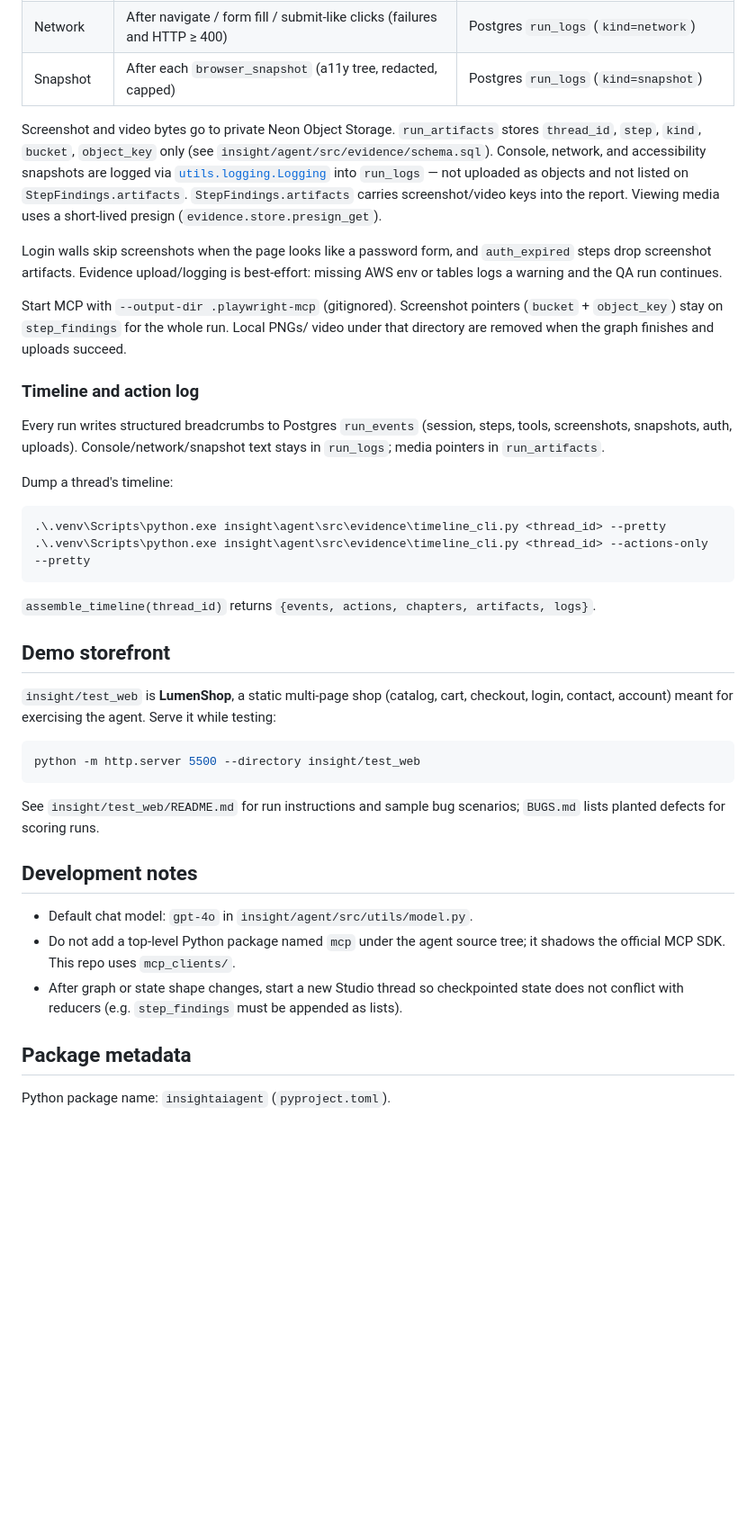
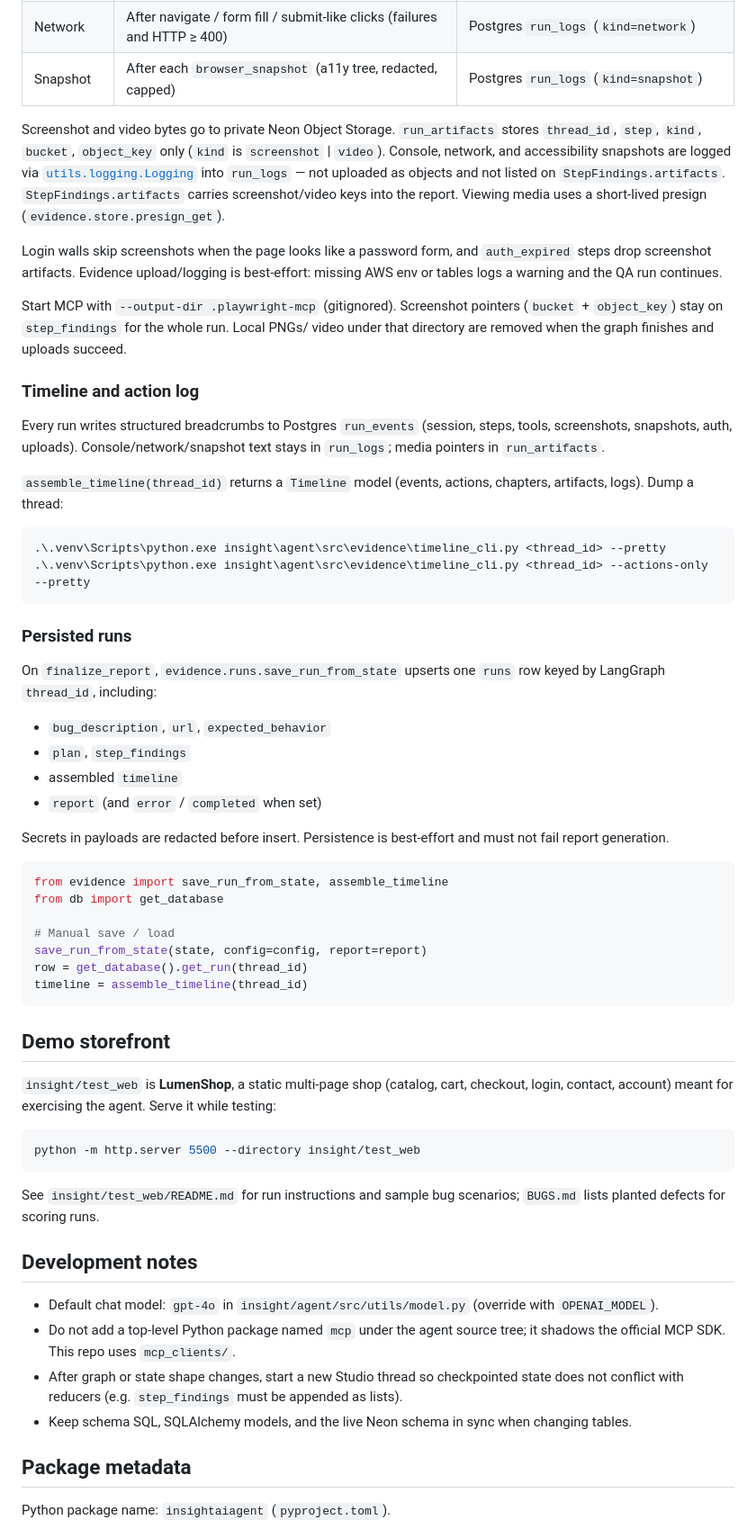
Before and after one commit to c-blanding/InsightAIAgent, a Markdown page: README.md, the part around one of its changes. Shown at 90% size. Drawn GitHub-style; blank space fills up the shorter version.

````diff
--- a/README.md
+++ b/README.md
@@ -184,7 +245,7 @@ One Playwright MCP client is reused for the whole LangGraph thread. The harness
 | Network | After navigate / form fill / submit-like clicks (failures and HTTP ≥ 400) | Postgres `run_logs` (`kind=network`) |
 | Snapshot | After each `browser_snapshot` (a11y tree, redacted, capped) | Postgres `run_logs` (`kind=snapshot`) |
 
-Screenshot and video bytes go to private Neon Object Storage. `run_artifacts` stores `thread_id`, `step`, `kind`, `bucket`, `object_key` only (see `insight/agent/src/evidence/schema.sql`). Console, network, and accessibility snapshots are logged via [`utils.logging.Logging`](insight/agent/src/utils/logging.py) into `run_logs` — not uploaded as objects and not listed on `StepFindings.artifacts`. `StepFindings.artifacts` carries screenshot/video keys into the report. Viewing media uses a short-lived presign (`evidence.store.presign_get`).
+Screenshot and video bytes go to private Neon Object Storage. `run_artifacts` stores `thread_id`, `step`, `kind`, `bucket`, `object_key` only (`kind` is `screenshot` \| `video`). Console, network, and accessibility snapshots are logged via [`utils.logging.Logging`](insight/agent/src/utils/logging.py) into `run_logs` — not uploaded as objects and not listed on `StepFindings.artifacts`. `StepFindings.artifacts` carries screenshot/video keys into the report. Viewing media uses a short-lived presign (`evidence.store.presign_get`).
 
 Login walls skip screenshots when the page looks like a password form, and `auth_expired` steps drop screenshot artifacts. Evidence upload/logging is best-effort: missing AWS env or tables logs a warning and the QA run continues.
 
@@ -194,18 +255,37 @@ video under that directory are removed when the graph finishes and uploads succe
 
 ### Timeline and action log
 
-Every run writes structured breadcrumbs to Postgres ``run_events`` (session, steps,
+Every run writes structured breadcrumbs to Postgres `run_events` (session, steps,
 tools, screenshots, snapshots, auth, uploads). Console/network/snapshot text stays
-in ``run_logs``; media pointers in ``run_artifacts``.
+in `run_logs`; media pointers in `run_artifacts`.
 
-Dump a thread's timeline:
+`assemble_timeline(thread_id)` returns a `Timeline` model (events, actions, chapters, artifacts, logs). Dump a thread:
 
 ```powershell
 .\.venv\Scripts\python.exe insight\agent\src\evidence\timeline_cli.py <thread_id> --pretty
 .\.venv\Scripts\python.exe insight\agent\src\evidence\timeline_cli.py <thread_id> --actions-only --pretty
 ```
 
-`assemble_timeline(thread_id)` returns `{events, actions, chapters, artifacts, logs}`.
+### Persisted runs
+
+On `finalize_report`, `evidence.runs.save_run_from_state` upserts one `runs` row keyed by LangGraph `thread_id`, including:
+
+- `bug_description`, `url`, `expected_behavior`
+- `plan`, `step_findings`
+- assembled `timeline`
+- `report` (and `error` / `completed` when set)
+
+Secrets in payloads are redacted before insert. Persistence is best-effort and must not fail report generation.
+
+```python
+from evidence import save_run_from_state, assemble_timeline
+from db import get_database
+
+# Manual save / load
+save_run_from_state(state, config=config, report=report)
+row = get_database().get_run(thread_id)
+timeline = assemble_timeline(thread_id)
+```
 
 ## Demo storefront
 
@@ -219,9 +299,10 @@ See `insight/test_web/README.md` for run instructions and sample bug scenarios;
 
 ## Development notes
 
-- Default chat model: `gpt-4o` in `insight/agent/src/utils/model.py`.
+- Default chat model: `gpt-4o` in `insight/agent/src/utils/model.py` (override with `OPENAI_MODEL`).
 - Do not add a top-level Python package named `mcp` under the agent source tree; it shadows the official MCP SDK. This repo uses `mcp_clients/`.
 - After graph or state shape changes, start a new Studio thread so checkpointed state does not conflict with reducers (e.g. `step_findings` must be appended as lists).
+- Keep schema SQL, SQLAlchemy models, and the live Neon schema in sync when changing tables.
 
 ## Package metadata
 
````
Also changed, not shown: other parts of README.md (+81 -20 lines).
